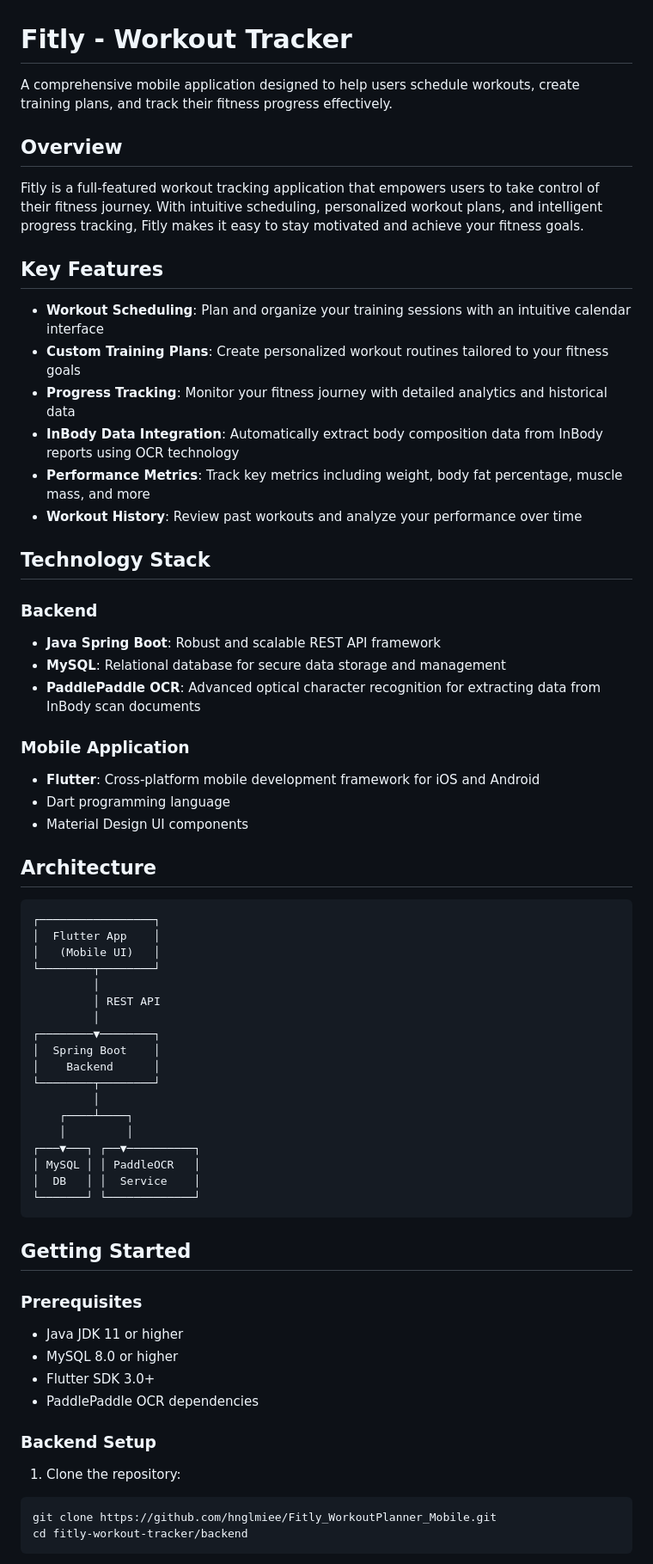
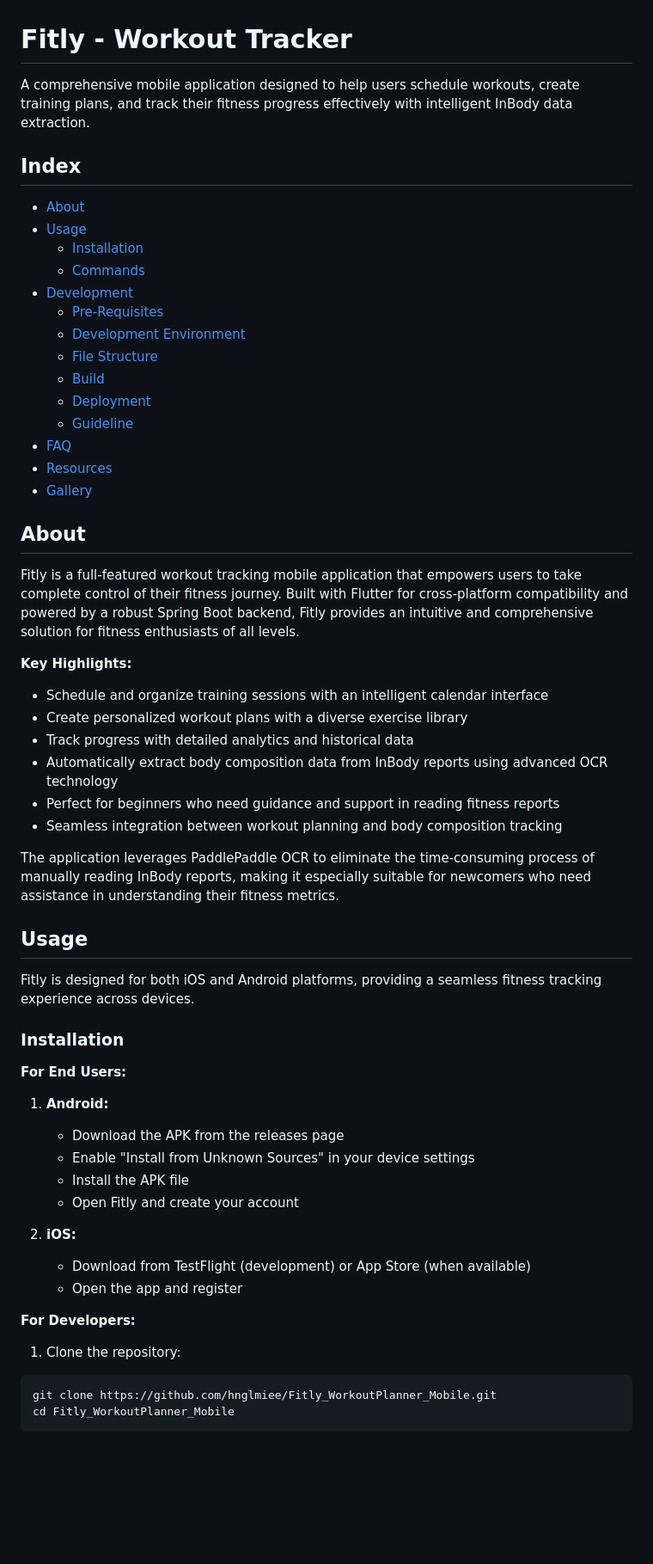
Before and after one commit to hnglmiee/Fitly_WorkoutPlanner_Mobile, a Markdown page: README.md, the part around one of its changes. Shown at 86% size. Rendered like a GitHub page; blank space fills up the shorter version.

````diff
--- a/README.md
+++ b/README.md
@@ -1,69 +1,61 @@
 # Fitly - Workout Tracker
 
-A comprehensive mobile application designed to help users schedule workouts, create training plans, and track their fitness progress effectively.
+A comprehensive mobile application designed to help users schedule workouts, create training plans, and track their fitness progress effectively with intelligent InBody data extraction.
 
-## Overview
+## Index
 
-Fitly is a full-featured workout tracking application that empowers users to take control of their fitness journey. With intuitive scheduling, personalized workout plans, and intelligent progress tracking, Fitly makes it easy to stay motivated and achieve your fitness goals.
+- [About](#about)
+- [Usage](#usage)
+  - [Installation](#installation)
+  - [Commands](#commands)
+- [Development](#development)
+  - [Pre-Requisites](#pre-requisites)
+  - [Development Environment](#development-environment)
+  - [File Structure](#file-structure)
+  - [Build](#build)
+  - [Deployment](#deployment)
+  - [Guideline](#guideline)
+- [FAQ](#faq)
+- [Resources](#resources)
+- [Gallery](#gallery)
 
-## Key Features
+## About
 
-- **Workout Scheduling**: Plan and organize your training sessions with an intuitive calendar interface
-- **Custom Training Plans**: Create personalized workout routines tailored to your fitness goals
-- **Progress Tracking**: Monitor your fitness journey with detailed analytics and historical data
-- **InBody Data Integration**: Automatically extract body composition data from InBody reports using OCR technology
-- **Performance Metrics**: Track key metrics including weight, body fat percentage, muscle mass, and more
-- **Workout History**: Review past workouts and analyze your performance over time
+Fitly is a full-featured workout tracking mobile application that empowers users to take complete control of their fitness journey. Built with Flutter for cross-platform compatibility and powered by a robust Spring Boot backend, Fitly provides an intuitive and comprehensive solution for fitness enthusiasts of all levels.
 
-## Technology Stack
+**Key Highlights:**
+- Schedule and organize training sessions with an intelligent calendar interface
+- Create personalized workout plans with a diverse exercise library
+- Track progress with detailed analytics and historical data
+- Automatically extract body composition data from InBody reports using advanced OCR technology
+- Perfect for beginners who need guidance and support in reading fitness reports
+- Seamless integration between workout planning and body composition tracking
 
-### Backend
-- **Java Spring Boot**: Robust and scalable REST API framework
-- **MySQL**: Relational database for secure data storage and management
-- **PaddlePaddle OCR**: Advanced optical character recognition for extracting data from InBody scan documents
+The application leverages PaddlePaddle OCR to eliminate the time-consuming process of manually reading InBody reports, making it especially suitable for newcomers who need assistance in understanding their fitness metrics.
 
-### Mobile Application
-- **Flutter**: Cross-platform mobile development framework for iOS and Android
-- Dart programming language
-- Material Design UI components
+## Usage
 
-## Architecture
+Fitly is designed for both iOS and Android platforms, providing a seamless fitness tracking experience across devices.
 
-```
-┌─────────────────┐
-│  Flutter App    │
-│   (Mobile UI)   │
-└────────┬────────┘
-         │
-         │ REST API
-         │
-┌────────▼────────┐
-│  Spring Boot    │
-│    Backend      │
-└────────┬────────┘
-         │
-    ┌────┴────┐
-    │         │
-┌───▼───┐ ┌──▼──────────┐
-│ MySQL │ │ PaddleOCR   │
-│  DB   │ │  Service    │
-└───────┘ └─────────────┘
-```
+### Installation
 
-## Getting Started
+**For End Users:**
 
-### Prerequisites
+1. **Android:**
+   - Download the APK from the releases page
+   - Enable "Install from Unknown Sources" in your device settings
+   - Install the APK file
+   - Open Fitly and create your account
 
-- Java JDK 11 or higher
-- MySQL 8.0 or higher
-- Flutter SDK 3.0+
-- PaddlePaddle OCR dependencies
+2. **iOS:**
+   - Download from TestFlight (development) or App Store (when available)
+   - Open the app and register
 
-### Backend Setup
+**For Developers:**
 
 1. Clone the repository:
 ```bash
 git clone https://github.com/hnglmiee/Fitly_WorkoutPlanner_Mobile.git
-cd fitly-workout-tracker/backend
+cd Fitly_WorkoutPlanner_Mobile
 ```
 
````
Also changed, not shown: other parts of README.md (+245 -70 lines).
